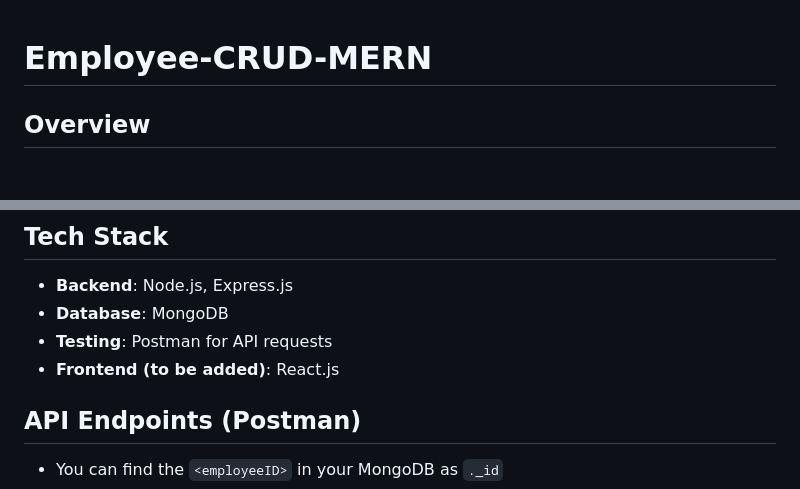
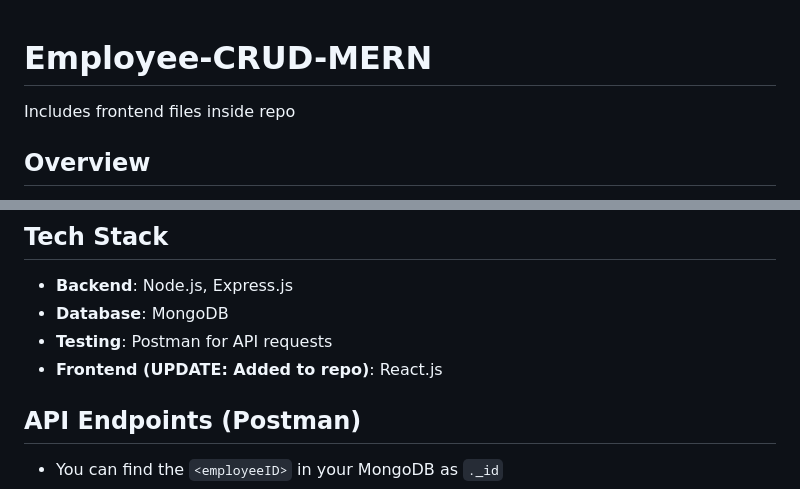
Before and after one commit to marawan206/Employee-CRUD-MERN, a Markdown page: README.md, 2 parts joined by grey strips. GitHub-like rendering; blank space fills up the shorter version.

```diff
--- a/README.md
+++ b/README.md
@@ -1,4 +1,6 @@
 # Employee-CRUD-MERN
+
+Includes frontend files inside repo
 
 ## Overview
 
@@ -23,7 +25,7 @@ This is also Task 2 for ProdigyInfoTech FSWD Internship
 - **Backend**: Node.js, Express.js
 - **Database**: MongoDB
 - **Testing**: Postman for API requests
-- **Frontend (to be added)**: React.js
+- **Frontend (UPDATE: Added to repo)**: React.js
 
 ## API Endpoints (Postman)
 - You can find the `<employeeID>` in your MongoDB as `._id`
```
